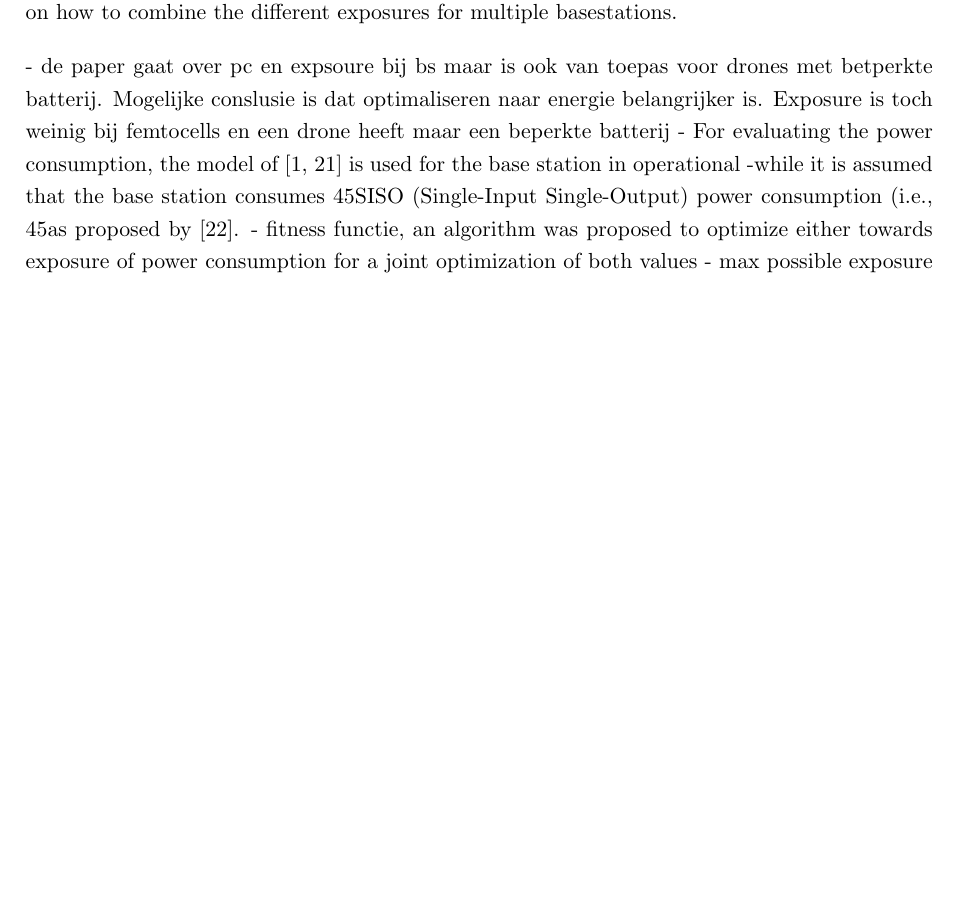
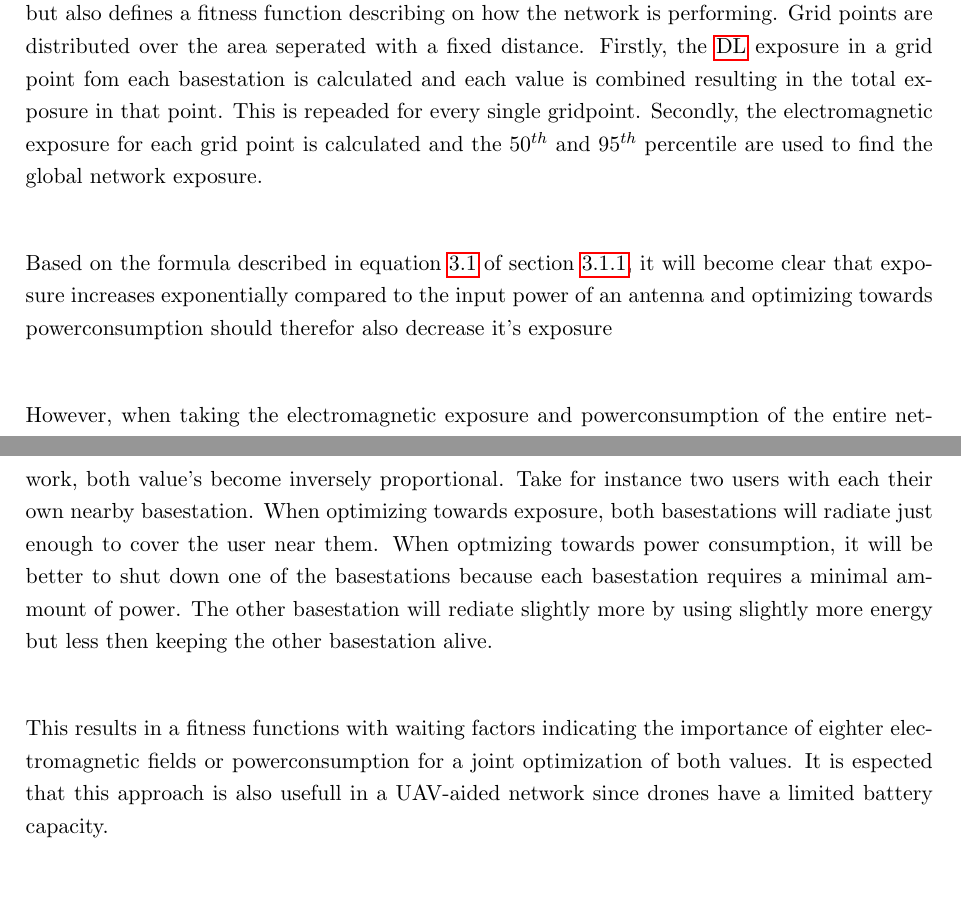
Before and after one commit to ThomasDetemmerman/Master-Dissertation, a LaTeX thesis (main.tex, which reads chapters/2_stateoftheart.tex): part of page 13 of 24 before the commit and two parts of pages 11 and 12 of 23 after it, the two joined at a grey line, cut at the place of the change, the shorter picture padded with empty space. Compiled offline with pdfLaTeX.

Commit message:
tekst updates

```diff
--- a/chapters/2_stateoftheart.tex
+++ b/chapters/2_stateoftheart.tex
@@ -37,18 +36,15 @@ are available in the facility where they reside, \gls{UABS} are provisioned and
 \label{chap:capbaseddeploymenttool}
 
 The described network in \ref{chap:stateoftheart:deploymenttool} tries to connect the user to the best basestation based on pathloss while provisioning as least basestations as possible.
-However, when developing a network it is also important to take electromagnetic field exposure and power consumption into
+However, when developing a network it is also important to take electromagnetic field exposure and power consumption into account. Several models have been published on how to calculate downlink electromagnetic field strengts.
+The calculations in this paper are based on \cite{J1} which not only describes \gls{DL} exposure but also defines a fitness function describing on how the network is performing.
+Grid points are distributed over the area seperated with a fixed distance. Firstly, the \gls{DL} exposure in a grid point fom each basestation is calculated and each value is combined resulting
+in the total exposure in that point. This is repeaded for every single gridpoint.
+Secondly, the electromagnetic exposure for each grid point is calculated and the $50^{th}$ and $95^{th}$ percentile are used to find the global network exposure. \\
 
-Several models have been published on how to calculate downlink electromagnetic field strengts. \cite{J1} describes on how to calculate the exposure for a single basestation.
-The paper also describes on how to combine the different exposures for multiple basestations.
+Based on the formula described in equation \ref{eq:singleexposure} of section \ref{sec:calculatingexposure}, it will become clear that exposure increases exponentially compared to the input power
+of an antenna and optimizing towards powerconsumption should therefor also decrease it's exposure\\
 
-- de paper gaat over pc en expsoure bij bs maar is ook van toepas voor drones met betperkte batterij. Mogelijke conslusie is dat optimaliseren naar
-energie belangrijker is. Exposure is toch weinig bij femtocells en een drone heeft maar een beperkte batterij
-- For evaluating the power consumption, the model of [1, 21] is used for the base station in operational
--while it is assumed
-that the base station consumes 45% of their maximal
-SISO (Single-Input Single-Output) power consumption
-(i.e., 45% of 1674 W = 753.3 W) during sleep mode
-as proposed by [22].
-- fitness functie, an algorithm was proposed to optimize either towards exposure of power consumption for a joint optimization of both values
-- max possible exposure
+However, when taking the electromagnetic exposure and powerconsumption of the entire network, both value's become inversely proportional. Take for instance two users with each their own nearby basestation.
+When optimizing towards exposure, both basestations will radiate just enough to cover the user near them. When optmizing towards power consumption, it will be better to shut down one of the basestations because
+each basestation requires a minimal ammount of power. The other basestation will rediate slightly more by using slightly more energy but less then keeping the other basestation alive. \\
@@ -58,5 +51,13 @@ as proposed by [22].
 
-- resultaten van deze paper?
+This results in a fitness functions with waiting factors indicating the importance of eighter electromagnetic fields or powerconsumption for a joint optimization of both values.
+It is espected that this approach is also usefull in a UAV-aided network since drones have a limited battery capacity. \\
+
+
+%- de paper gaat over pc en expsoure bij bs maar is ook van toepas voor drones met betperkte batterij. Mogelijke conslusie is dat optimaliseren naar
+%energie belangrijker is. Exposure is toch weinig bij femtocells en een drone heeft maar een beperkte batterij
+%- For evaluating the power consumption, the model of [1, 21] is used for the base station in operational
+%-while it is assumed that the base station consumes 45 percent of their maximal SISO (Single-Input Single-Output) power consumption (i.e., 45 percent of 1674 W = 753.3 W) during sleep mode as proposed by [22].
+%- resultaten van deze paper?
 
 %%%%%%%%%%%%%%%%%%%%%%%%%%%%%%%%%%%%%%%%%%%%%%%%%%%%%%%%%%%%%%%%%%%%%%%%%%%%%%%%%%%%%%%%%%%%%%%%%%%%%%%%%%%%%%%%%%%%%%%%%%%%%%%%%%%%%%%%%%%%%%%%%
 
```
Also changed, not shown: chapters/1_inleiding.tex (+0 -1 lines), chapters/3_deploymenttool.tex (+7 -2 lines), main.tex (+2 -2 lines), woordenlijst.tex (+2 -0 lines), main.pdf, chapters/2_stateoftheart.tex (4 more changed lines).
